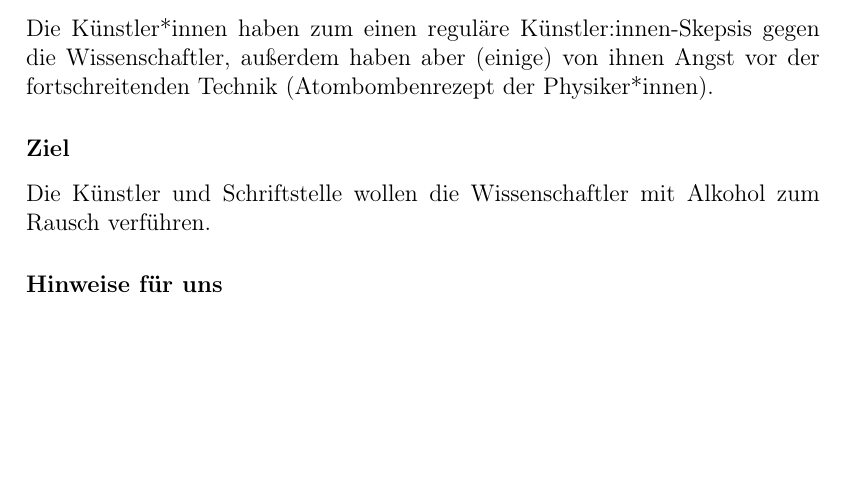
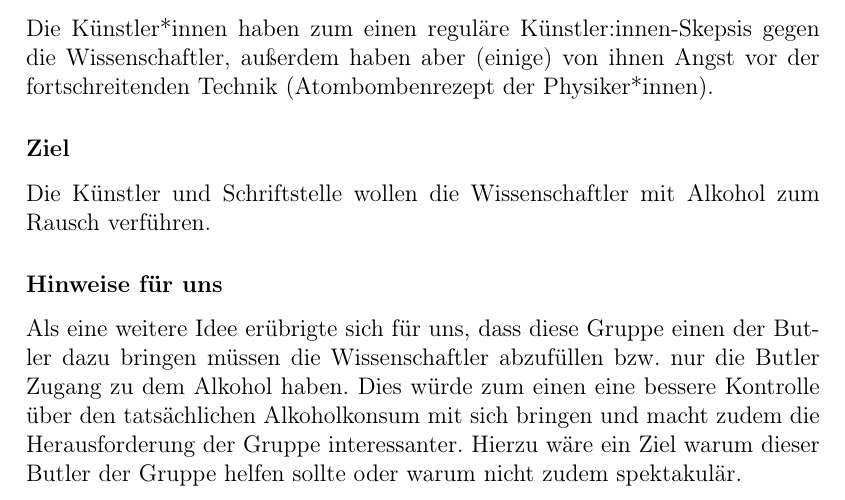
Before and after one commit to georgbuechner/Spaetes-Theater, a LaTeX document (spaetes_theater.tex): part of page 9 of 22, cut so that both start at the same text, the shorter picture padded with empty space. Compiled offline with pdfLaTeX.

Commit message:
Hinweis für uns zur Seduction group

```diff
--- a/spaetes_theater.tex
+++ b/spaetes_theater.tex
@@ -98,7 +98,7 @@ Die Künstler*innen haben zum einen reguläre Künstler:innen-Skepsis gegen die
 \subsubsection {Ziel}
 Die Künstler und Schriftstelle wollen die Wissenschaftler mit Alkohol zum Rausch verführen.
 \subsubsection {Hinweise für uns }
-
+Als eine weitere Idee erübrigte sich für uns, dass diese Gruppe einen der Butler dazu bringen müssen die Wissenschaftler abzufüllen bzw. nur die Butler Zugang zu dem Alkohol haben. Dies würde zum einen eine bessere Kontrolle über den tatsächlichen Alkoholkonsum mit sich bringen und macht zudem die Herausforderung der Gruppe interessanter. Hierzu wäre ein Ziel warum dieser Butler der Gruppe helfen sollte oder warum nicht zudem spektakulär.
 \section{Politische Intrigen}
 \subsubsection{Backgroundstory}
 Diese Gruppe ist eine Linksradikale Gruppe.
```
Also changed, not shown: spaetes_theater.pdf, 8 other files.
